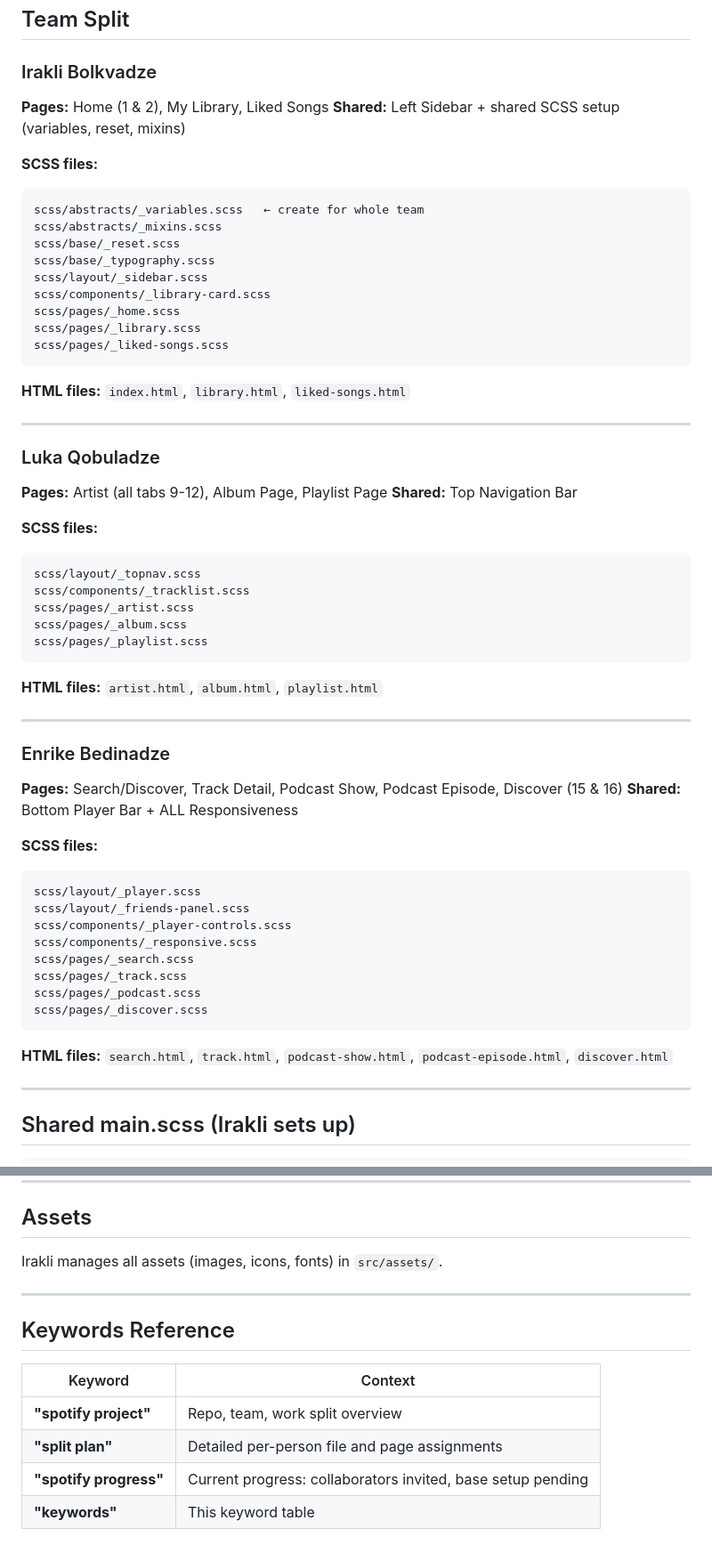
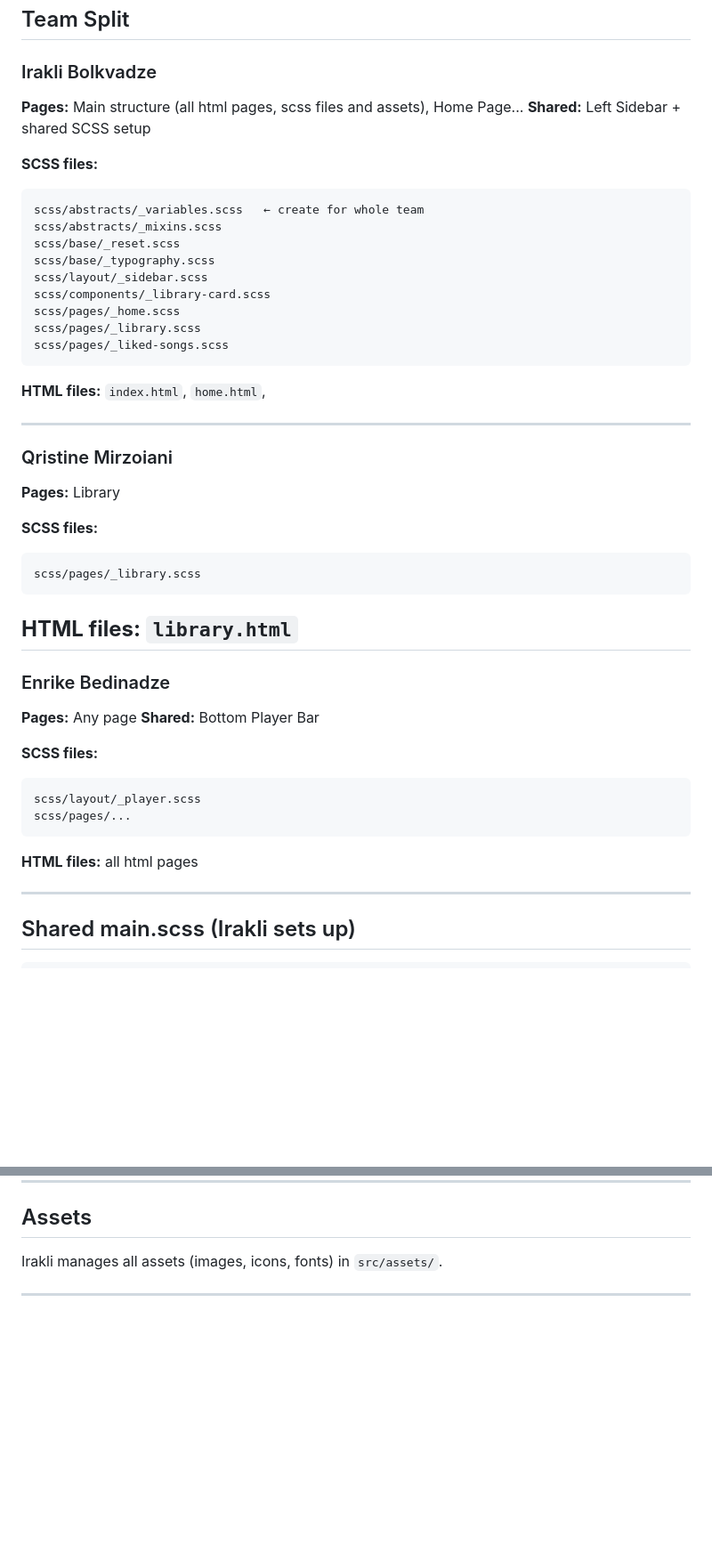
Before and after one commit to Bolqo/spotify-ui-clone-code-reapers, a Markdown page: COLLABORATION.md, 2 parts joined by grey strips. Shown at 89% size. Rendered like a GitHub page; blank space fills up the shorter version.

Commit message:
updated collaboration file

````diff
--- a/COLLABORATION.md
+++ b/COLLABORATION.md
@@ -43,8 +43,8 @@
 ## Team Split
 
 ### Irakli Bolkvadze
-**Pages:** Home (1 & 2), My Library, Liked Songs
-**Shared:** Left Sidebar + shared SCSS setup (variables, reset, mixins)
+**Pages:** Main structure (all html pages, scss files and assets), Home Page...
+**Shared:** Left Sidebar + shared SCSS setup
 
 **SCSS files:**
 ```
@@ -59,44 +59,32 @@ scss/pages/_library.scss
 scss/pages/_liked-songs.scss
 ```
 
-**HTML files:** `index.html`, `library.html`, `liked-songs.html`
+**HTML files:** `index.html`, `home.html`,
 
 ---
 
-### Luka Qobuladze
-**Pages:** Artist (all tabs 9-12), Album Page, Playlist Page
-**Shared:** Top Navigation Bar
+### Qristine Mirzoiani
+**Pages:** Library
 
 **SCSS files:**
 ```
-scss/layout/_topnav.scss
-scss/components/_tracklist.scss
-scss/pages/_artist.scss
-scss/pages/_album.scss
-scss/pages/_playlist.scss
+scss/pages/_library.scss
 ```
 
-**HTML files:** `artist.html`, `album.html`, `playlist.html`
-
+**HTML files:** `library.html`
 ---
 
 ### Enrike Bedinadze
-**Pages:** Search/Discover, Track Detail, Podcast Show, Podcast Episode, Discover (15 & 16)
-**Shared:** Bottom Player Bar + ALL Responsiveness
+**Pages:** Any page
+**Shared:** Bottom Player Bar
 
 **SCSS files:**
 ```
 scss/layout/_player.scss
-scss/layout/_friends-panel.scss
-scss/components/_player-controls.scss
-scss/components/_responsive.scss
-scss/pages/_search.scss
-scss/pages/_track.scss
-scss/pages/_podcast.scss
-scss/pages/_discover.scss
+scss/pages/...
 ```
 
-**HTML files:** `search.html`, `track.html`, `podcast-show.html`, `podcast-episode.html`, `discover.html`
+**HTML files:** all html pages
 
 ---
 
@@ -260,12 +250,3 @@ JS is **not mandatory** for the exam. Only add interactivity if the project is f
 Irakli manages all assets (images, icons, fonts) in `src/assets/`.
 
 ---
-
-## Keywords Reference
-
-| Keyword | Context |
-|---------|---------|
-| **"spotify project"** | Repo, team, work split overview |
-| **"split plan"** | Detailed per-person file and page assignments |
-| **"spotify progress"** | Current progress: collaborators invited, base setup pending |
-| **"keywords"** | This keyword table |
````
Also changed, not shown: other parts of COLLABORATION.md (+5 -3 lines).
